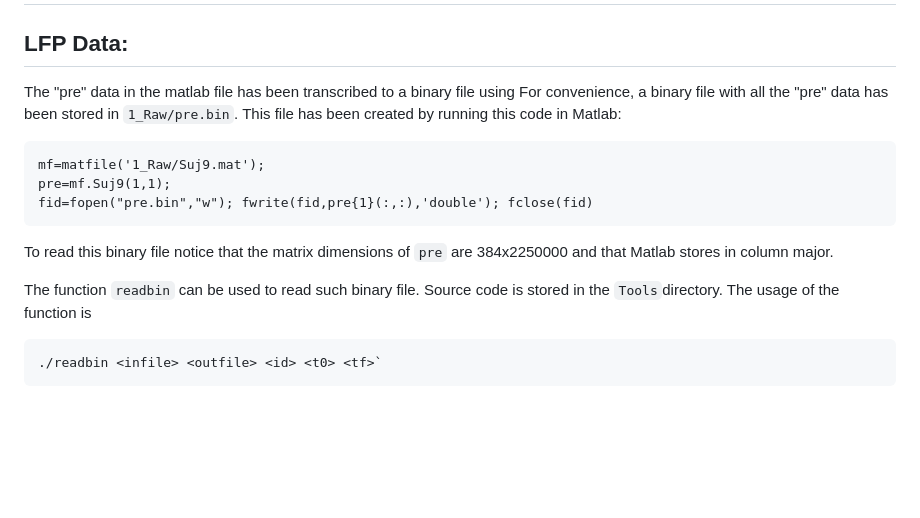
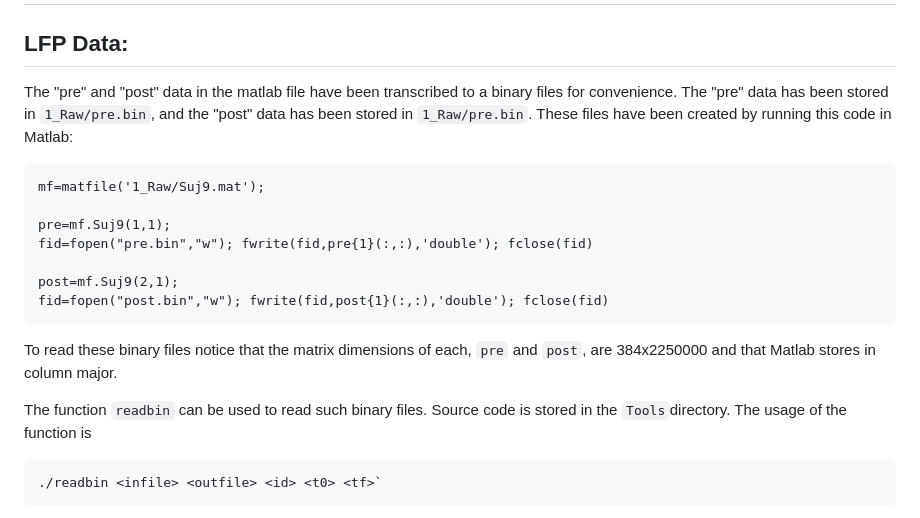
Before and after one commit to pclus/multilayerLFP, a Markdown page: README.md, the part around the change. Rendered like a GitHub page; blank space fills up the shorter version.

````diff
--- a/README.md
+++ b/README.md
@@ -2,19 +2,22 @@
 
 ## LFP Data:
 
-The "pre" data in the matlab file has been transcribed to a binary file using
-For convenience, a binary file with all the "pre" data has been stored in `1_Raw/pre.bin`.
-This file has been created by running this code in Matlab:
+The "pre" and "post" data in the matlab file have been transcribed to a binary files for convenience. The "pre" data has been stored in `1_Raw/pre.bin`, and the "post" data has been stored in `1_Raw/pre.bin`.
+These files have been created by running this code in Matlab:
 
 ```
 mf=matfile('1_Raw/Suj9.mat');
+
 pre=mf.Suj9(1,1);
 fid=fopen("pre.bin","w"); fwrite(fid,pre{1}(:,:),'double'); fclose(fid)
+
+post=mf.Suj9(2,1);
+fid=fopen("post.bin","w"); fwrite(fid,post{1}(:,:),'double'); fclose(fid)
 ```
-To read this binary file notice that the matrix dimensions of `pre` are 384x2250000
+To read these binary files notice that the matrix dimensions of each, `pre` and `post`, are 384x2250000
 and that Matlab stores in column major.
 
-The function `readbin` can be used to read such binary file.
+The function `readbin` can be used to read such binary files.
 Source code is stored in the `Tools`directory.
 The usage of the function is
 
````
